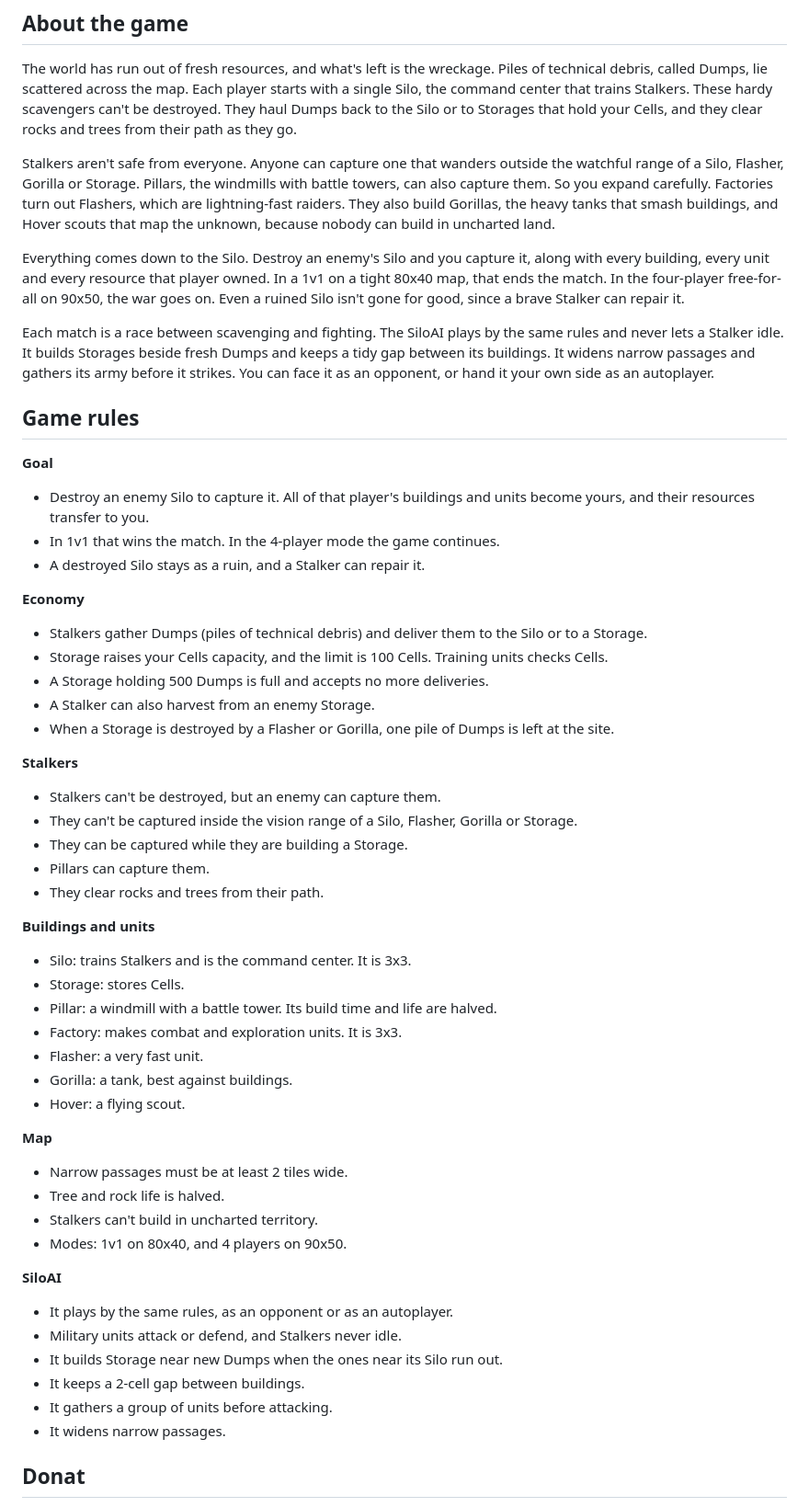
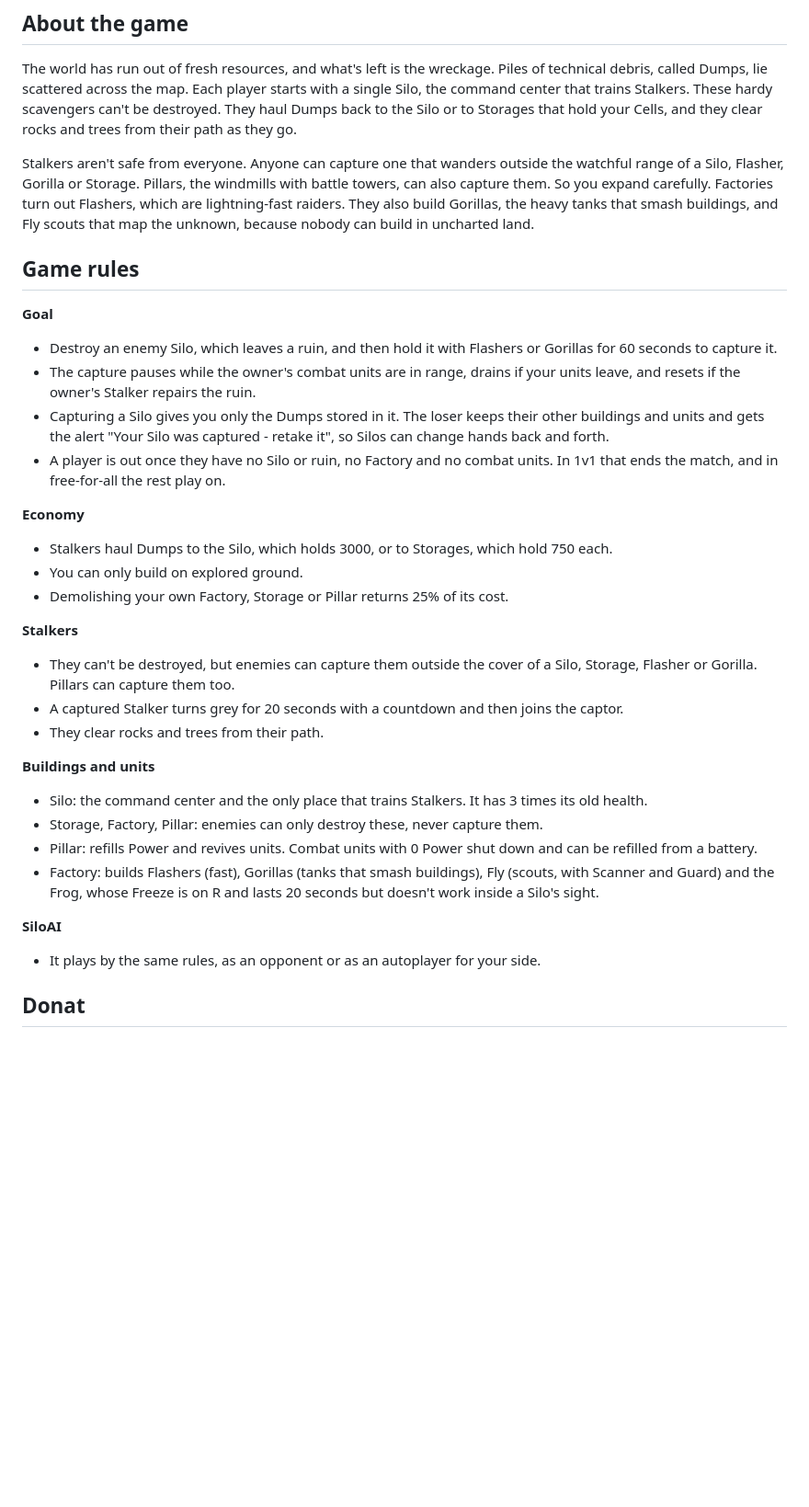
Before and after one commit to gareevfx/survivors, a Markdown page: README.md, the part around the change. Shown at 92% size. Drawn GitHub-style; blank space fills up the shorter version.

```diff
--- a/README.md
+++ b/README.md
@@ -7,55 +7,34 @@ Ready-to-play online version of the game [Play Survivors](https://gareevfx.com/p
 
 The world has run out of fresh resources, and what's left is the wreckage. Piles of technical debris, called Dumps, lie scattered across the map. Each player starts with a single Silo, the command center that trains Stalkers. These hardy scavengers can't be destroyed. They haul Dumps back to the Silo or to Storages that hold your Cells, and they clear rocks and trees from their path as they go.
 
-Stalkers aren't safe from everyone. Anyone can capture one that wanders outside the watchful range of a Silo, Flasher, Gorilla or Storage. Pillars, the windmills with battle towers, can also capture them. So you expand carefully. Factories turn out Flashers, which are lightning-fast raiders. They also build Gorillas, the heavy tanks that smash buildings, and Hover scouts that map the unknown, because nobody can build in uncharted land.
-
-Everything comes down to the Silo. Destroy an enemy's Silo and you capture it, along with every building, every unit and every resource that player owned. In a 1v1 on a tight 80x40 map, that ends the match. In the four-player free-for-all on 90x50, the war goes on. Even a ruined Silo isn't gone for good, since a brave Stalker can repair it.
-
-Each match is a race between scavenging and fighting. The SiloAI plays by the same rules and never lets a Stalker idle. It builds Storages beside fresh Dumps and keeps a tidy gap between its buildings. It widens narrow passages and gathers its army before it strikes. You can face it as an opponent, or hand it your own side as an autoplayer.
+Stalkers aren't safe from everyone. Anyone can capture one that wanders outside the watchful range of a Silo, Flasher, Gorilla or Storage. Pillars, the windmills with battle towers, can also capture them. So you expand carefully. Factories turn out Flashers, which are lightning-fast raiders. They also build Gorillas, the heavy tanks that smash buildings, and Fly scouts that map the unknown, because nobody can build in uncharted land.
 
 ## Game rules
 
 **Goal**
-- Destroy an enemy Silo to capture it. All of that player's buildings and units become yours, and their resources transfer to you.
-- In 1v1 that wins the match. In the 4-player mode the game continues.
-- A destroyed Silo stays as a ruin, and a Stalker can repair it.
+- Destroy an enemy Silo, which leaves a ruin, and then hold it with Flashers or Gorillas for 60 seconds to capture it.
+- The capture pauses while the owner's combat units are in range, drains if your units leave, and resets if the owner's Stalker repairs the ruin.
+- Capturing a Silo gives you only the Dumps stored in it. The loser keeps their other buildings and units and gets the alert "Your Silo was captured - retake it", so Silos can change hands back and forth.
+- A player is out once they have no Silo or ruin, no Factory and no combat units. In 1v1 that ends the match, and in free-for-all the rest play on.
 
 **Economy**
-- Stalkers gather Dumps (piles of technical debris) and deliver them to the Silo or to a Storage.
-- Storage raises your Cells capacity, and the limit is 100 Cells. Training units checks Cells.
-- A Storage holding 500 Dumps is full and accepts no more deliveries.
-- A Stalker can also harvest from an enemy Storage.
-- When a Storage is destroyed by a Flasher or Gorilla, one pile of Dumps is left at the site.
+- Stalkers haul Dumps to the Silo, which holds 3000, or to Storages, which hold 750 each.
+- You can only build on explored ground.
+- Demolishing your own Factory, Storage or Pillar returns 25% of its cost.
 
 **Stalkers**
-- Stalkers can't be destroyed, but an enemy can capture them.
-- They can't be captured inside the vision range of a Silo, Flasher, Gorilla or Storage.
-- They can be captured while they are building a Storage.
-- Pillars can capture them.
+- They can't be destroyed, but enemies can capture them outside the cover of a Silo, Storage, Flasher or Gorilla. Pillars can capture them too.
+- A captured Stalker turns grey for 20 seconds with a countdown and then joins the captor.
 - They clear rocks and trees from their path.
 
 **Buildings and units**
-- Silo: trains Stalkers and is the command center. It is 3x3.
-- Storage: stores Cells.
-- Pillar: a windmill with a battle tower. Its build time and life are halved.
-- Factory: makes combat and exploration units. It is 3x3.
-- Flasher: a very fast unit.
-- Gorilla: a tank, best against buildings.
-- Hover: a flying scout.
-
-**Map**
-- Narrow passages must be at least 2 tiles wide.
-- Tree and rock life is halved.
-- Stalkers can't build in uncharted territory.
-- Modes: 1v1 on 80x40, and 4 players on 90x50.
+- Silo: the command center and the only place that trains Stalkers. It has 3 times its old health.
+- Storage, Factory, Pillar: enemies can only destroy these, never capture them.
+- Pillar: refills Power and revives units. Combat units with 0 Power shut down and can be refilled from a battery.
+- Factory: builds Flashers (fast), Gorillas (tanks that smash buildings), Fly (scouts, with Scanner and Guard) and the Frog, whose Freeze is on R and lasts 20 seconds but doesn't work inside a Silo's sight.
 
 **SiloAI**
-- It plays by the same rules, as an opponent or as an autoplayer.
-- Military units attack or defend, and Stalkers never idle.
-- It builds Storage near new Dumps when the ones near its Silo run out.
-- It keeps a 2-cell gap between buildings.
-- It gathers a group of units before attacking.
-- It widens narrow passages.
+- It plays by the same rules, as an opponent or as an autoplayer for your side.
 
 ## Donat
 
```
